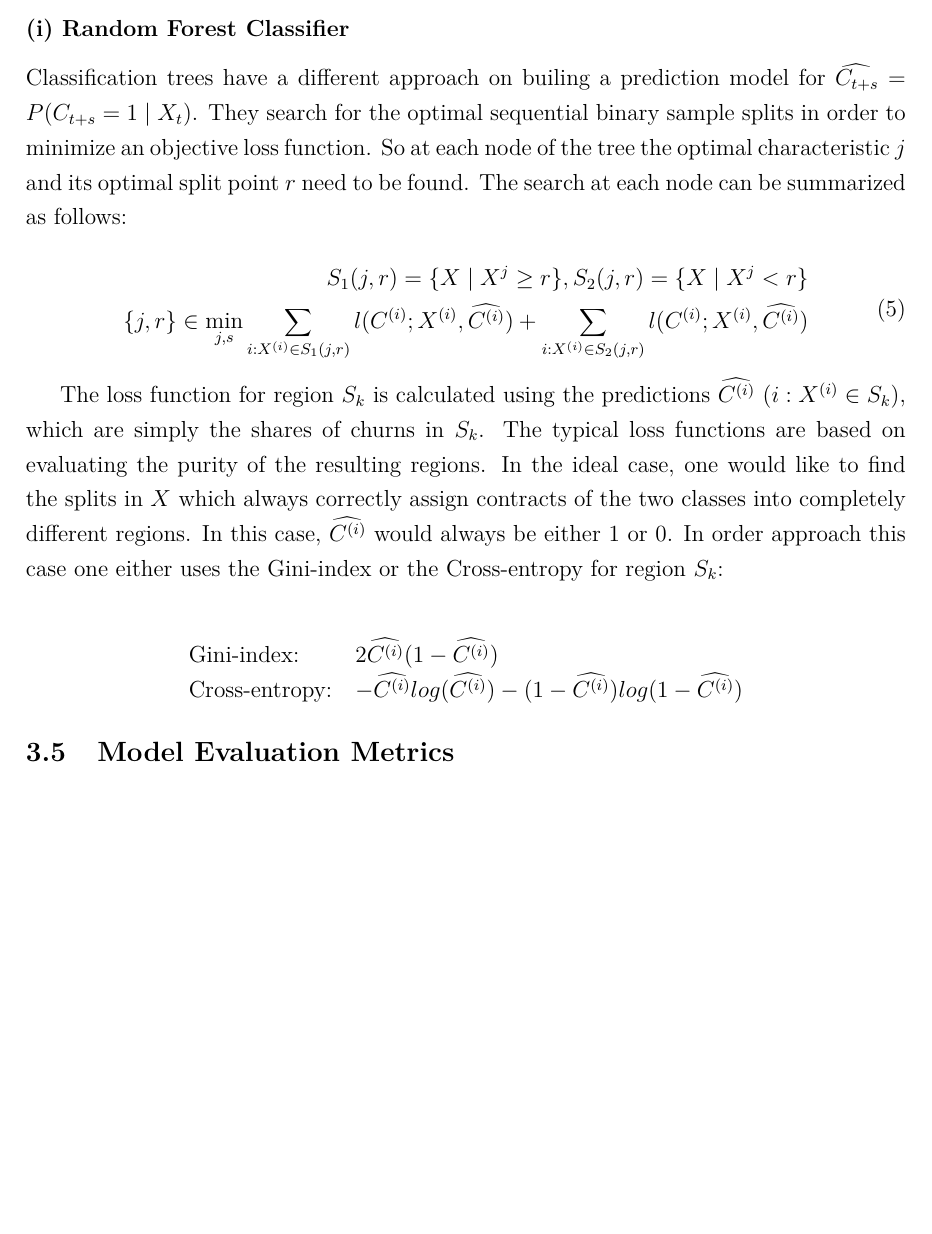
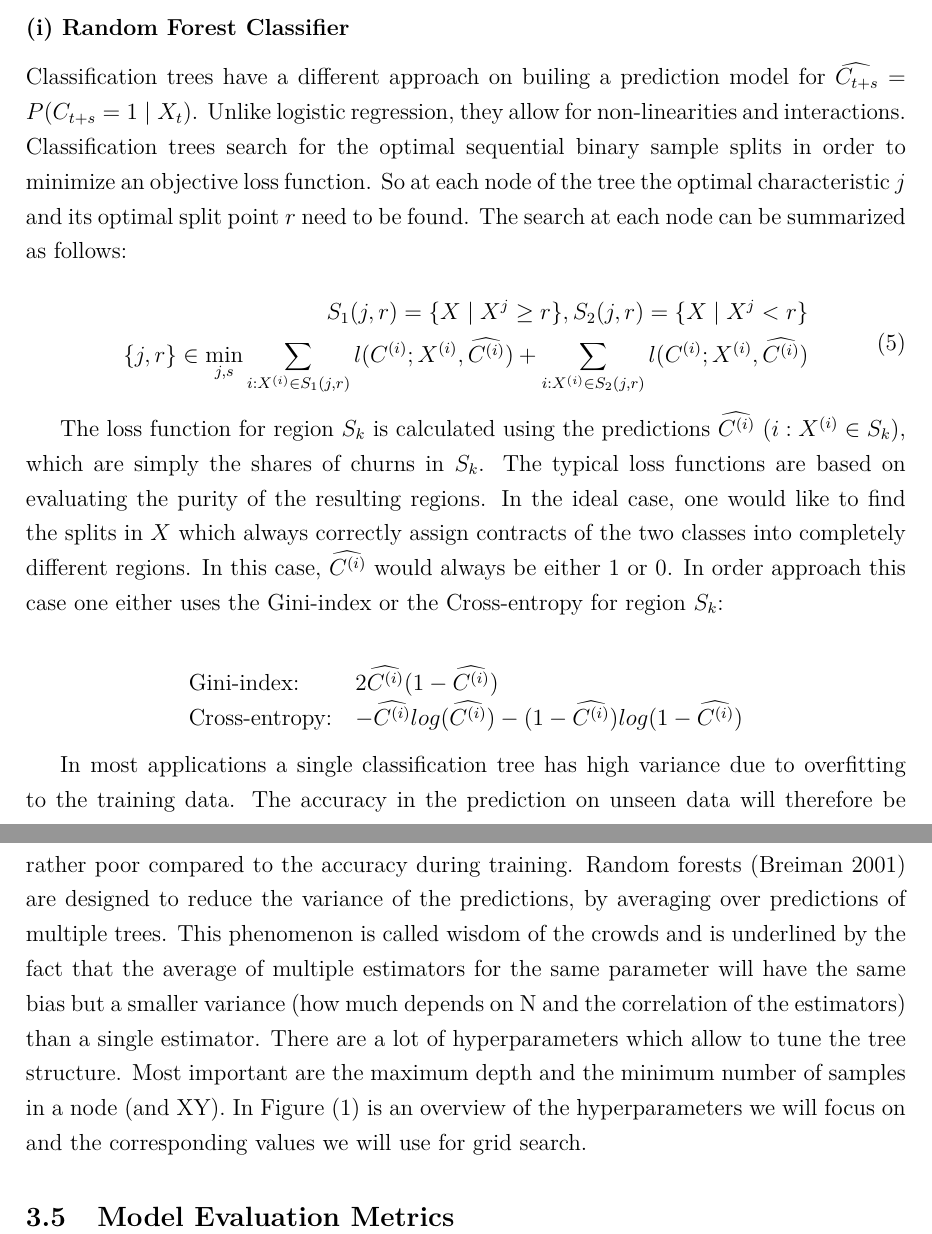
Before and after one commit to abdumaa/master_thesis_churn_modelling, a LaTeX thesis (tex/thesis.tex): part of page 11 of 12 before the commit and two parts of pages 11 and 12 of 13 after it, the two joined at a grey line, cut so that both start at the same text, the shorter picture padded with empty space. Compiled offline with pdfLaTeX.

Commit message:
Random Forest

```diff
--- a/tex/thesis.tex
+++ b/tex/thesis.tex
@@ -360,7 +360,7 @@ Interpretability. \\
 
 \subsubsection*{(i) Random Forest Classifier}
 
-Classification trees have a different approach on builing a prediction model for $\widehat{C_{t+s}} = P(C_{t+s}=1\mid X_{t})$. They search for the optimal sequential binary sample splits in order to minimize an objective loss function. So at each node of the tree the optimal characteristic $j$ and its optimal split point $r$ need to be found. The search at each node can be summarized as follows:
+Classification trees have a different approach on builing a prediction model for $\widehat{C_{t+s}} = P(C_{t+s}=1\mid X_{t})$. Unlike logistic regression, they allow for non-linearities and interactions. Classification trees search for the optimal sequential binary sample splits in order to minimize an objective loss function. So at each node of the tree the optimal characteristic $j$ and its optimal split point $r$ need to be found. The search at each node can be summarized as follows:
 
 \begin{equation} \label{dec_tree}
     \begin{aligned}
@@ -378,6 +378,9 @@ The loss function for region $S_{k}$ is calculated using the predictions $\wideh
     \end{tabular}
 \end{center}
 
+In most applications a single classification tree has high variance due to overfitting to the training data. The accuracy in the prediction on unseen data will therefore be rather poor compared to the accuracy during training. Random forests (Breiman 2001) are designed to reduce the variance of the predictions, by averaging over predictions of multiple trees. This phenomenon is called wisdom of the crowds and is underlined by the fact that the average of multiple estimators for the same parameter will have the same bias but a smaller variance (how much depends on N and the correlation of the estimators) than a single estimator.
+There are a lot of hyperparameters which allow to tune the tree structure. Most important are the maximum depth and the minimum number of samples in a node (and XY). In Figure (1) is an overview of the hyperparameters we will focus on and the corresponding values we will use for grid search.
+
 \subsection{Model Evaluation Metrics} \par
 
 \newpage
```
